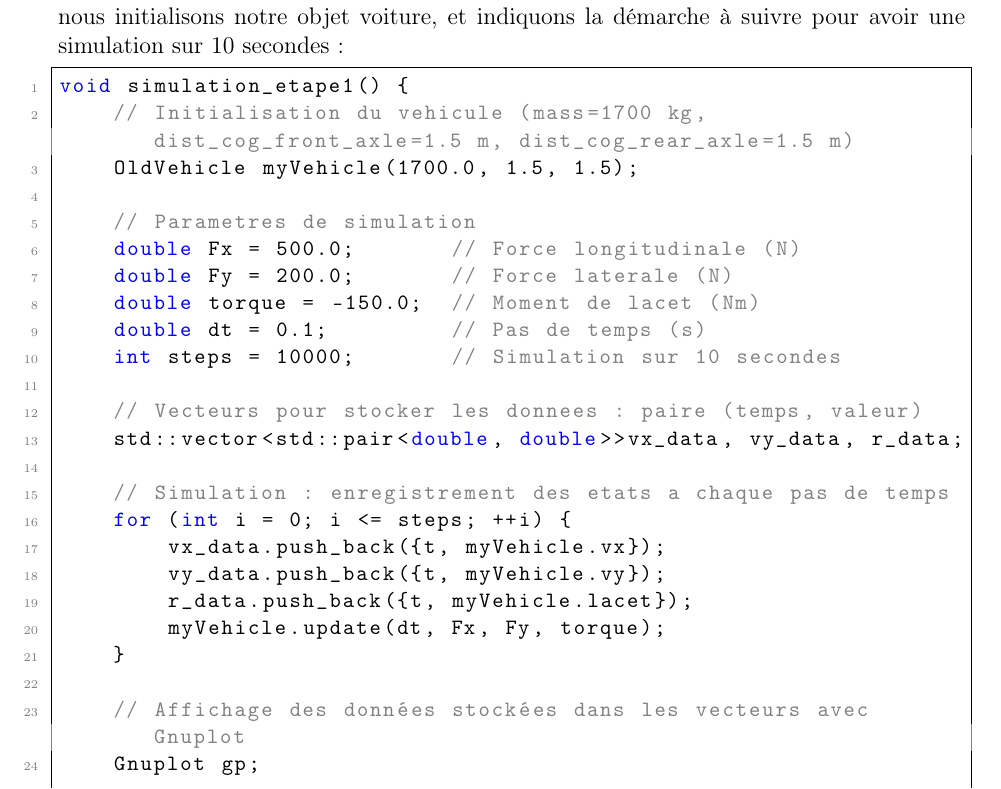
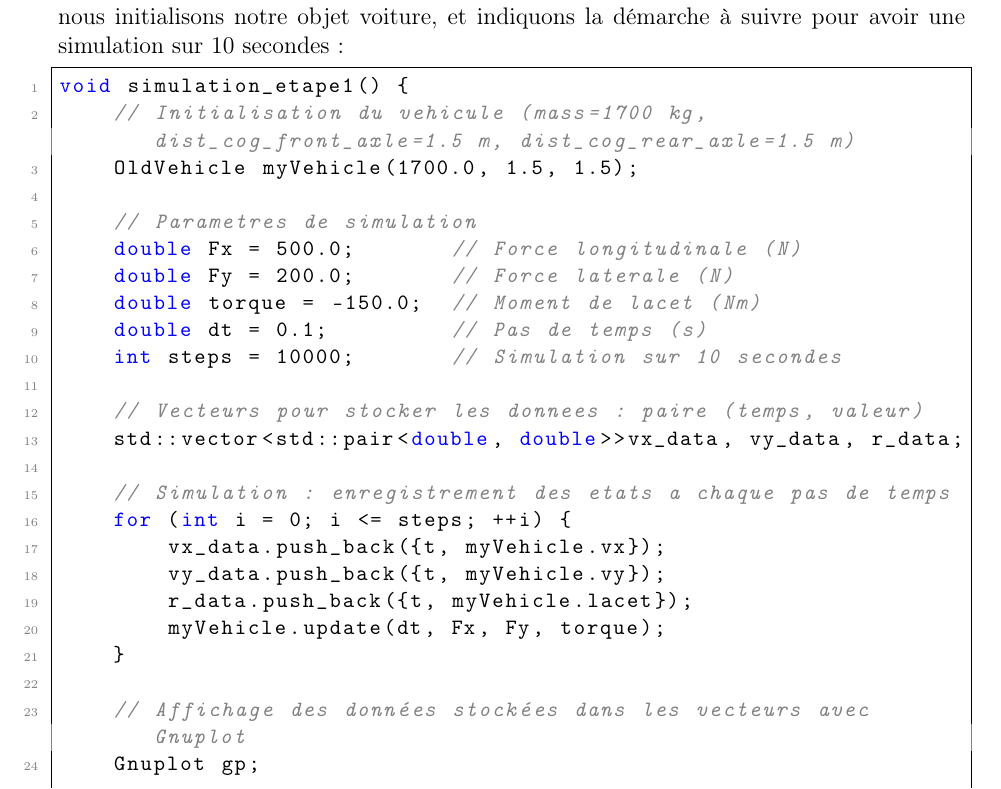
Before and after one commit to QuentinRdl/Driving-Sim, a LaTeX document (LaTeX/driving_sim_report.tex): part of page 7 of 41, cut so that both start at the same text. Compiled offline with pdfLaTeX.

Commit message:
[UPDATE] - Enhance C++ code style definitions with bold keywords and italic comments, and add more keywords for improved syntax highlighting

```diff
--- a/LaTeX/driving_sim_report.tex
+++ b/LaTeX/driving_sim_report.tex
@@ -401,8 +401,8 @@
 \lstdefinestyle{CStyle}{
     language=C++,
     basicstyle=\ttfamily\small,
-    keywordstyle=\color{blue},
-    commentstyle=\color{gray},
+    keywordstyle=\color{blue}\bfseries,
+    commentstyle=\color{gray}\itshape,
     stringstyle=\color{red},
     numbers=left,
     numberstyle=\tiny\color{gray},
@@ -410,14 +410,16 @@
     breaklines=true,
     frame=single,
     inputencoding=utf8,
-    extendedchars=\true,
+    extendedchars=true,
     literate={é}{{\'e}}1
              {è}{{\`e}}1
              {à}{{\`a}}1
              {ê}{{\^e}}1
              {ô}{{\^o}}1
-             {ù}{{\`u}}1
+             {ù}{{\`u}}1,
+    morekeywords={override, nullptr, final, constexpr, noexcept, static_cast, reinterpret_cast, dynamic_cast, const_cast}
 }
+
 
 \lstdefinestyle{BashStyle}{
     language=bash,
```
